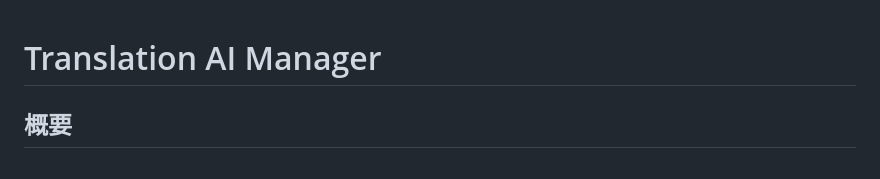
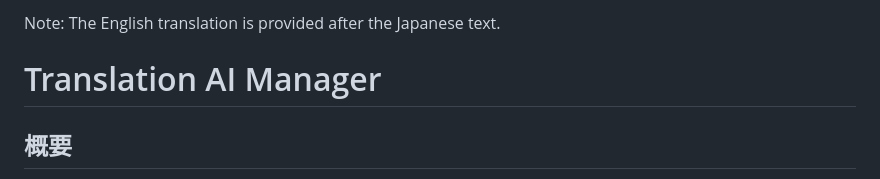
Before and after one commit to MASANORI-M/translation-ai-manager, a Markdown page: README.md, the part around the change. Drawn GitHub-style.

```diff
--- a/README.md
+++ b/README.md
@@ -1,3 +1,5 @@
+Note: The English translation is provided after the Japanese text.
+
 # Translation AI Manager
 
 ## 概要
```
